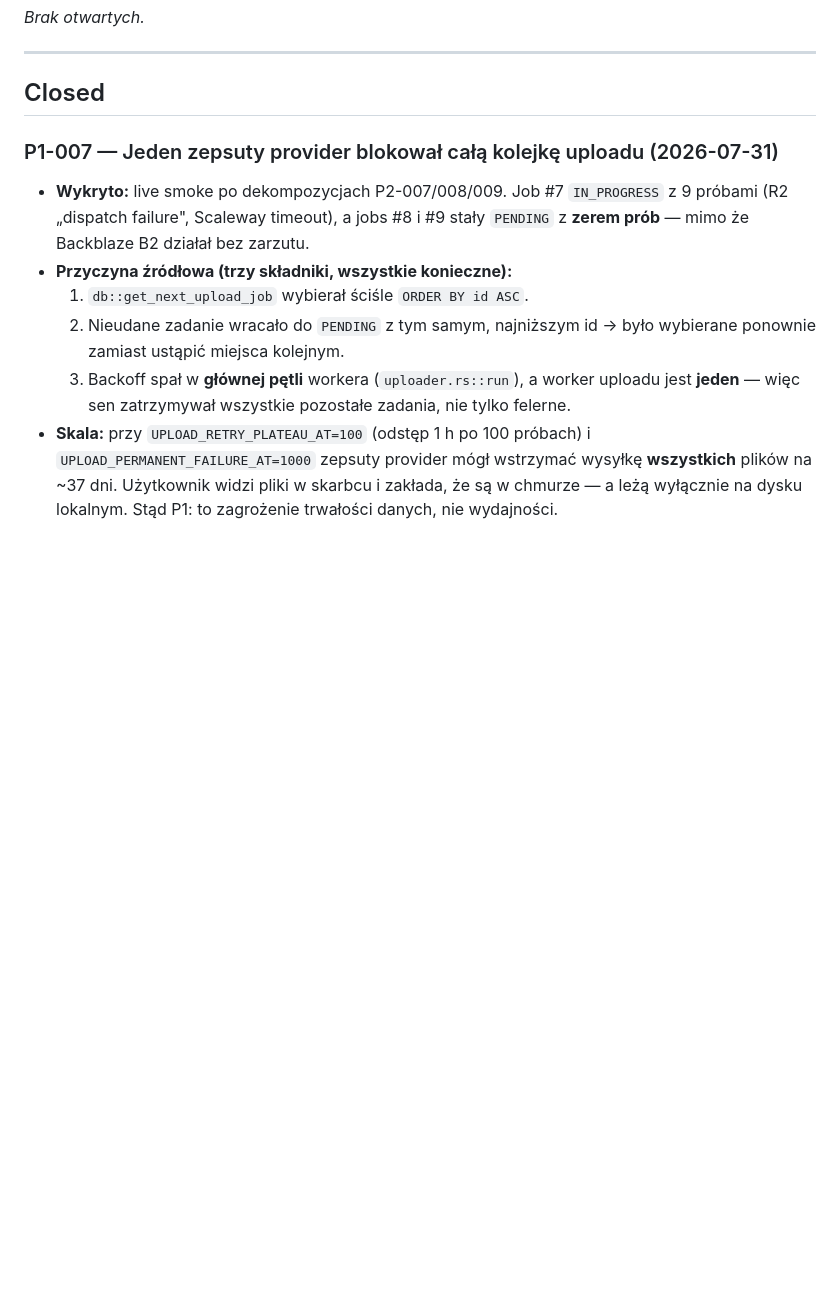
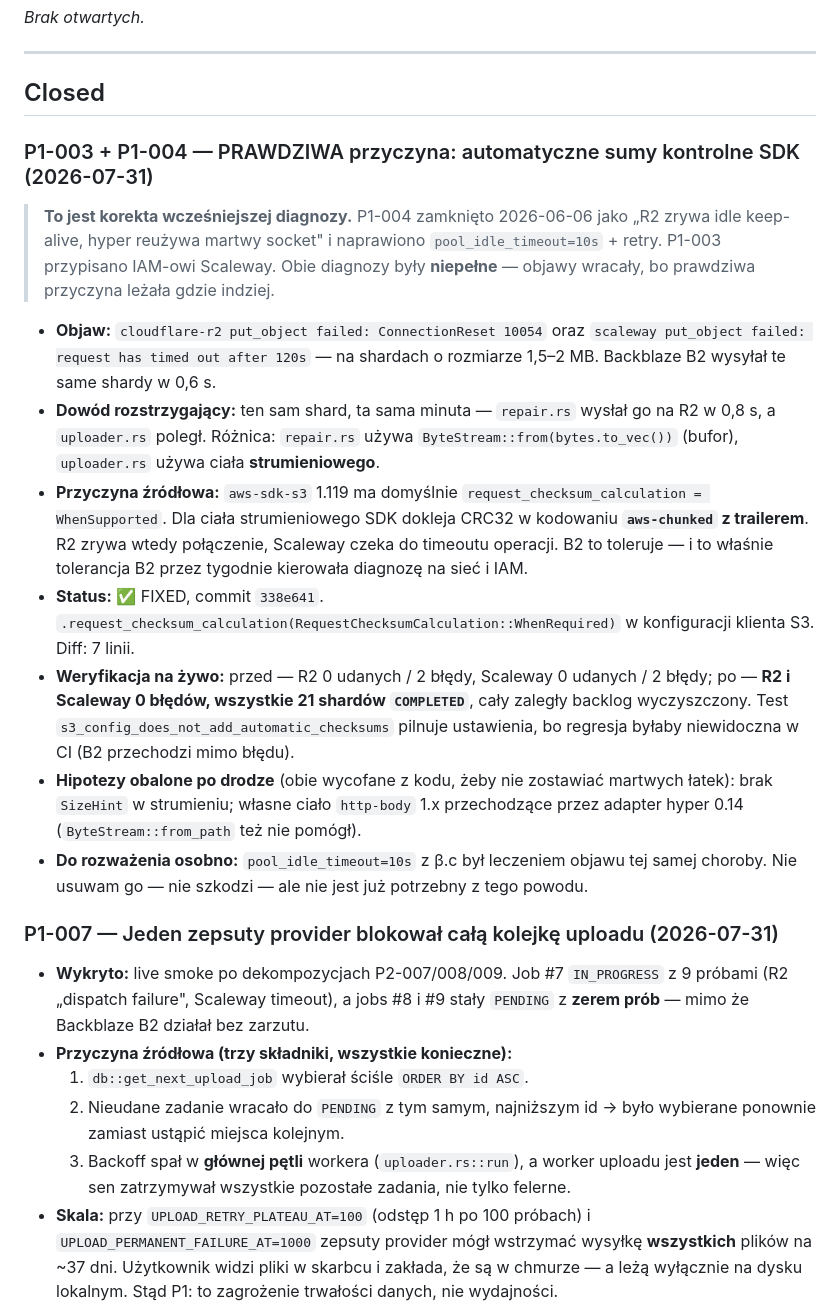
Before and after one commit to PrzemekNiec/omnidrive, a Markdown page: docs/KNOWN_ISSUES.md, the part around the change. Rendered like a GitHub page; blank space fills up the shorter version.

Commit message:
docs: korekta diagnozy P1-003/P1-004 -- sumy kontrolne, nie siec
Wpisy zamkniete 2026-06-06 mialy niepelna diagnoze (R2: stale keep-alive,
Scaleway: IAM). Prawdziwa przyczyna obu: aws-chunked CRC32 doklejany przez
SDK do cial strumieniowych. Dowod: repair.rs (bufor) wysyla ten sam shard
w 0,8 s tam, gdzie uploader.rs (strumien) pada.

Co-Authored-By: Claude Opus 5 <noreply@anthropic.com>

```diff
--- a/docs/KNOWN_ISSUES.md
+++ b/docs/KNOWN_ISSUES.md
@@ -63,6 +63,18 @@
 ---
 
 ## Closed
+
+### P1-003 + P1-004 — PRAWDZIWA przyczyna: automatyczne sumy kontrolne SDK (2026-07-31)
+
+> **To jest korekta wcześniejszej diagnozy.** P1-004 zamknięto 2026-06-06 jako „R2 zrywa idle keep-alive, hyper reużywa martwy socket" i naprawiono `pool_idle_timeout=10s` + retry. P1-003 przypisano IAM-owi Scaleway. Obie diagnozy były **niepełne** — objawy wracały, bo prawdziwa przyczyna leżała gdzie indziej.
+
+- **Objaw:** `cloudflare-r2 put_object failed: ConnectionReset 10054` oraz `scaleway put_object failed: request has timed out after 120s` — na shardach o rozmiarze 1,5–2 MB. Backblaze B2 wysyłał te same shardy w 0,6 s.
+- **Dowód rozstrzygający:** ten sam shard, ta sama minuta — `repair.rs` wysłał go na R2 w 0,8 s, a `uploader.rs` poległ. Różnica: `repair.rs` używa `ByteStream::from(bytes.to_vec())` (bufor), `uploader.rs` używa ciała **strumieniowego**.
+- **Przyczyna źródłowa:** `aws-sdk-s3` 1.119 ma domyślnie `request_checksum_calculation = WhenSupported`. Dla ciała strumieniowego SDK dokleja CRC32 w kodowaniu **`aws-chunked` z trailerem**. R2 zrywa wtedy połączenie, Scaleway czeka do timeoutu operacji. B2 to toleruje — i to właśnie tolerancja B2 przez tygodnie kierowała diagnozę na sieć i IAM.
+- **Status:** ✅ FIXED, commit `338e641`. `.request_checksum_calculation(RequestChecksumCalculation::WhenRequired)` w konfiguracji klienta S3. Diff: 7 linii.
+- **Weryfikacja na żywo:** przed — R2 0 udanych / 2 błędy, Scaleway 0 udanych / 2 błędy; po — **R2 i Scaleway 0 błędów, wszystkie 21 shardów `COMPLETED`**, cały zaległy backlog wyczyszczony. Test `s3_config_does_not_add_automatic_checksums` pilnuje ustawienia, bo regresja byłaby niewidoczna w CI (B2 przechodzi mimo błędu).
+- **Hipotezy obalone po drodze** (obie wycofane z kodu, żeby nie zostawiać martwych łatek): brak `SizeHint` w strumieniu; własne ciało `http-body` 1.x przechodzące przez adapter hyper 0.14 (`ByteStream::from_path` też nie pomógł).
+- **Do rozważenia osobno:** `pool_idle_timeout=10s` z β.c był leczeniem objawu tej samej choroby. Nie usuwam go — nie szkodzi — ale nie jest już potrzebny z tego powodu.
 
 ### P1-007 — Jeden zepsuty provider blokował całą kolejkę uploadu (2026-07-31)
 
```
